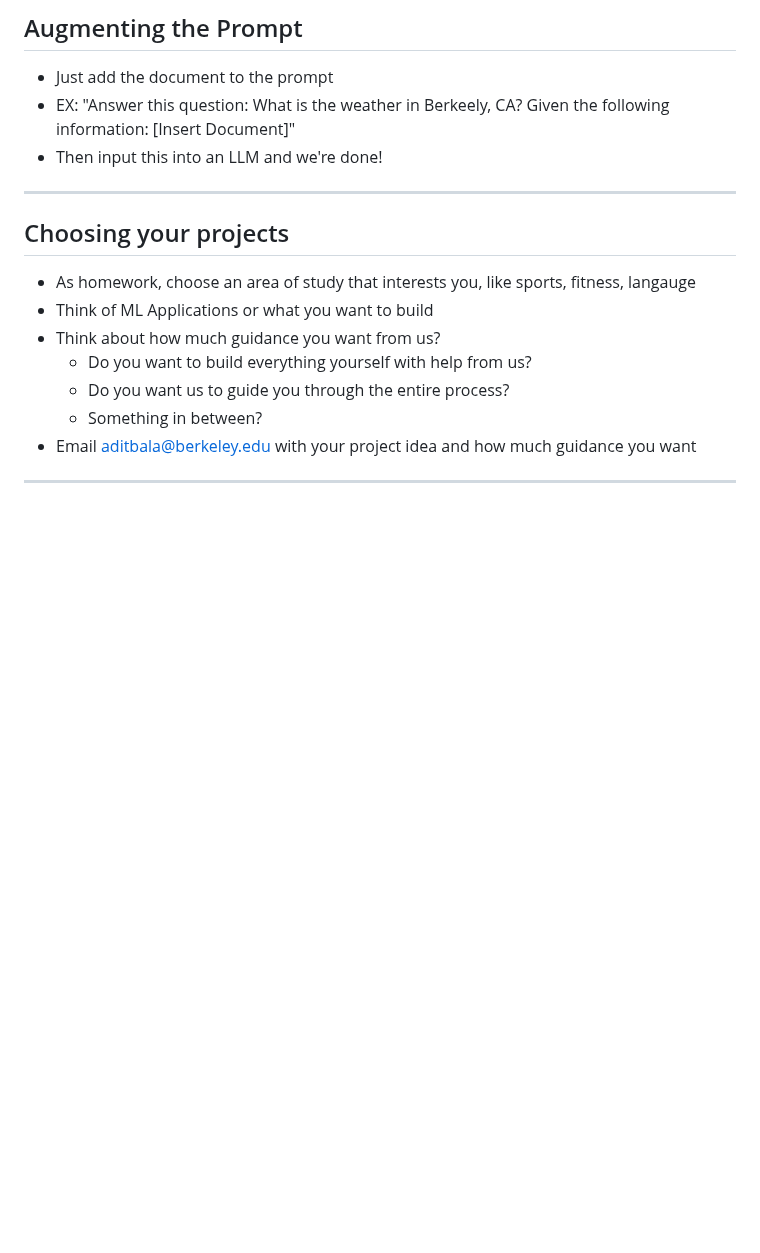
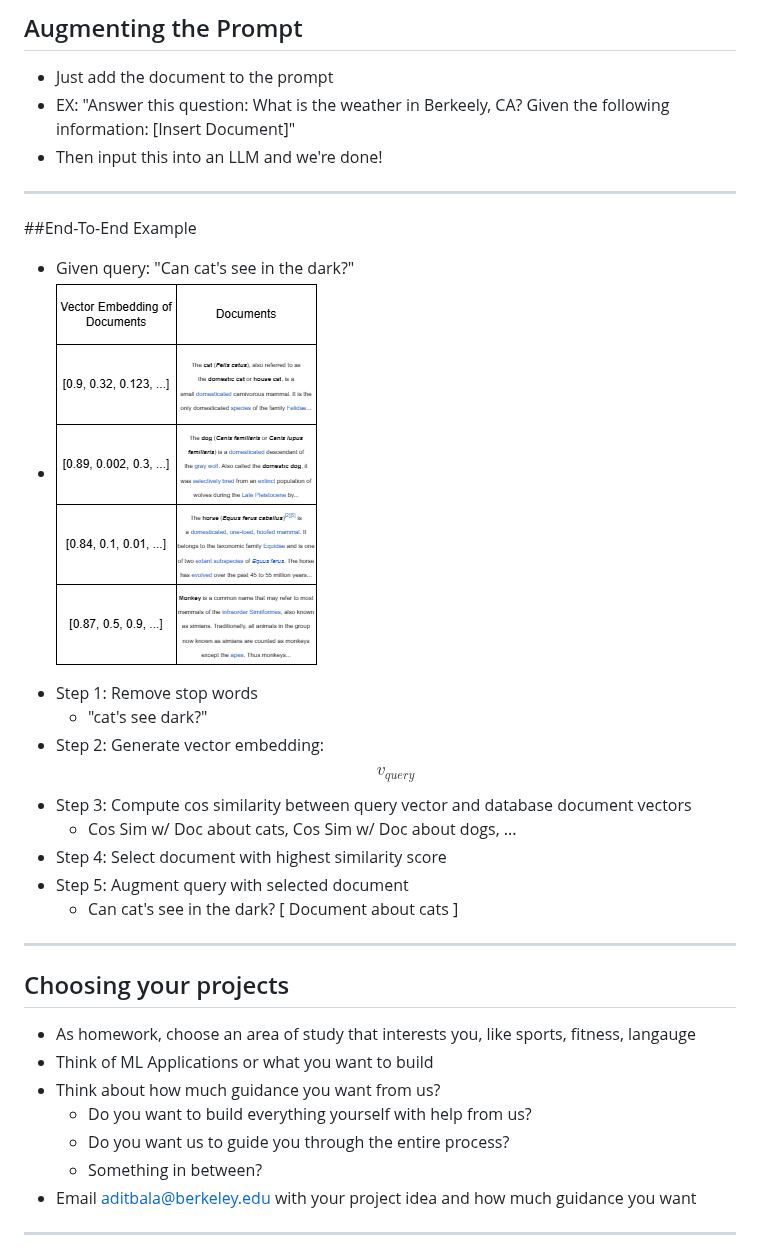
Before and after one commit to adit-bala/EdSpire, a Markdown page: docs/lesson4.md, the part around the change. GitHub-like rendering; blank space fills up the shorter version.

```diff
--- a/docs/lesson4.md
+++ b/docs/lesson4.md
@@ -81,6 +81,21 @@ _class: lead invert
 
 ---
 
+##End-To-End Example
+
+- Given query: "Can cat's see in the dark?"
+- ![width:200px](../img/vectordb_animals.png)
+* Step 1: Remove stop words
+	* "cat's see dark?"
+ * Step 2: Generate vector embedding: $$v_{query}$$
+ * Step 3: Compute cos similarity between query vector and database document vectors
+ 	* Cos Sim w/ Doc about cats, Cos Sim w/ Doc about dogs, ...
+ * Step 4: Select document with highest similarity score
+ * Step 5: Augment query with selected document
+ 	* Can cat's see in the dark?
+          [ Document about cats ]
+---
+
 ## Choosing your projects
 
 - As homework, choose an area of study that interests you, like sports, fitness, langauge
```
